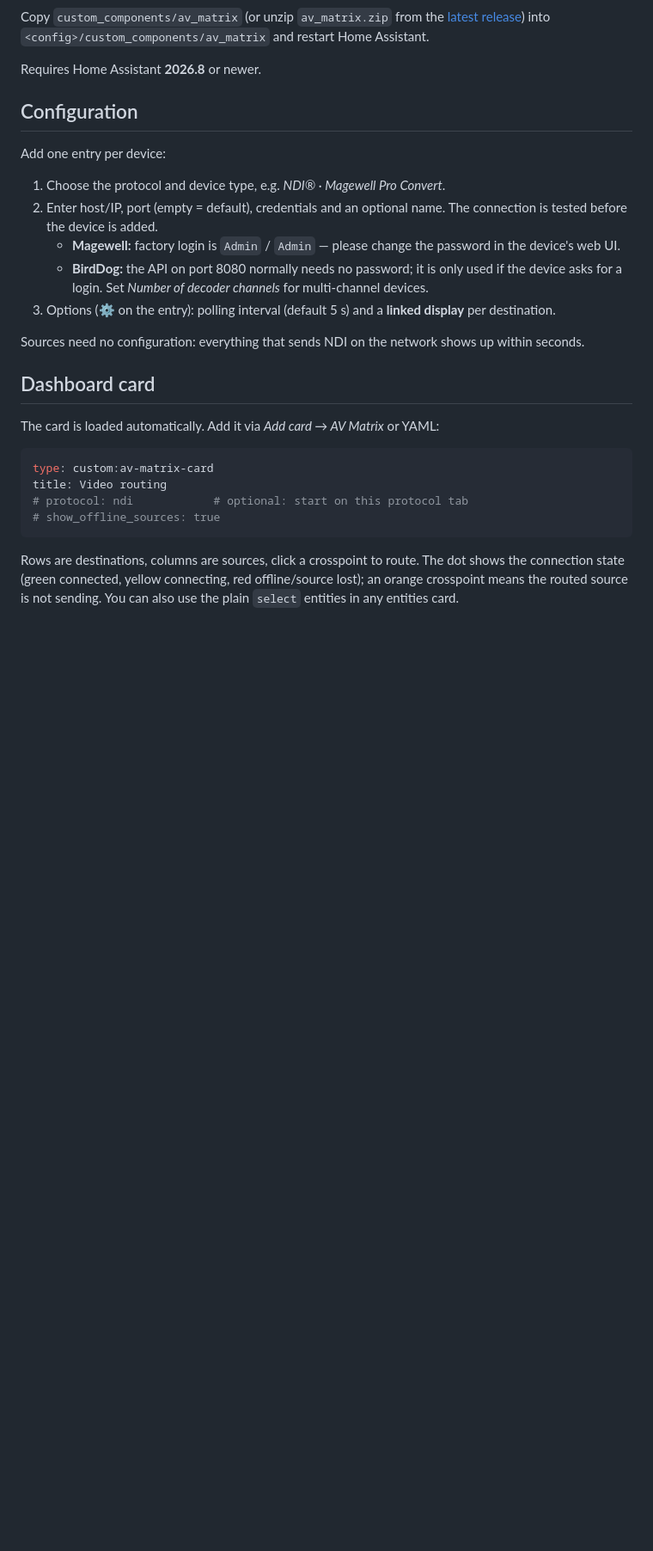
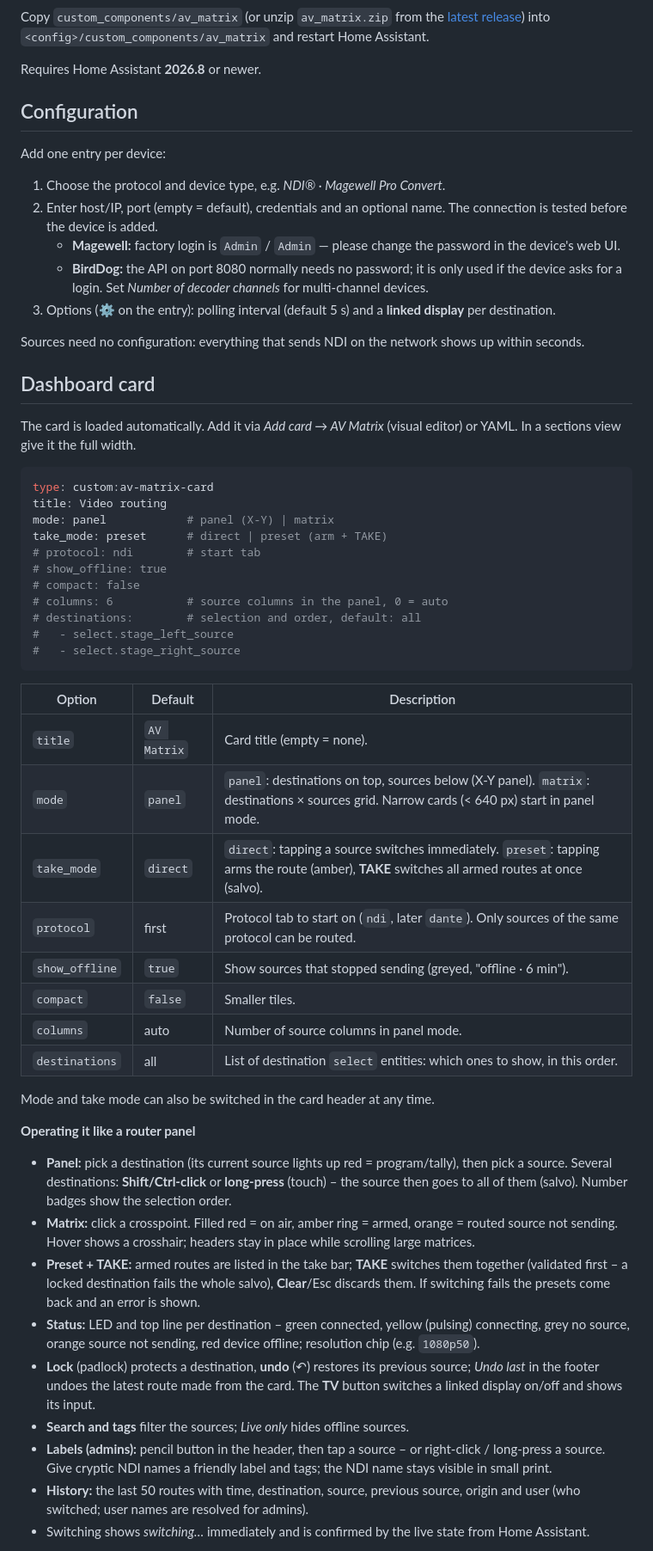
Before and after one commit to strelle/ha-av-matrix, a Markdown page: README.md, the part around one of its changes. Shown at 86% size. Drawn GitHub-style; blank space fills up the shorter version.

````diff
--- a/README.md
+++ b/README.md
@@ -80,15 +89,54 @@ Sources need no configuration: everything that sends NDI on the network shows up
 
 ## Dashboard card
 
-The card is loaded automatically. Add it via *Add card → AV Matrix* or YAML:
+The card is loaded automatically. Add it via *Add card → AV Matrix* (visual editor) or YAML. In a sections
+view give it the full width.
 
 ```yaml
 type: custom:av-matrix-card
 title: Video routing
-# protocol: ndi            # optional: start on this protocol tab
-# show_offline_sources: true
+mode: panel            # panel (X-Y) | matrix
+take_mode: preset      # direct | preset (arm + TAKE)
+# protocol: ndi        # start tab
+# show_offline: true
+# compact: false
+# columns: 6           # source columns in the panel, 0 = auto
+# destinations:        # selection and order, default: all
+#   - select.stage_left_source
+#   - select.stage_right_source
 ```
 
-Rows are destinations, columns are sources, click a crosspoint to route. The dot shows the connection state
-(green connected, yellow connecting, red offline/source lost); an orange crosspoint means the routed source is not
-sending. You can also use the plain `select` entities in any entities card.
+| Option | Default | Description |
+|---|---|---|
+| `title` | `AV Matrix` | Card title (empty = none). |
+| `mode` | `panel` | `panel`: destinations on top, sources below (X-Y panel). `matrix`: destinations × sources grid. Narrow cards (< 640 px) start in panel mode. |
+| `take_mode` | `direct` | `direct`: tapping a source switches immediately. `preset`: tapping arms the route (amber), **TAKE** switches all armed routes at once (salvo). |
+| `protocol` | first | Protocol tab to start on (`ndi`, later `dante`). Only sources of the same protocol can be routed. |
+| `show_offline` | `true` | Show sources that stopped sending (greyed, "offline · 6 min"). |
+| `compact` | `false` | Smaller tiles. |
+| `columns` | auto | Number of source columns in panel mode. |
+| `destinations` | all | List of destination `select` entities: which ones to show, in this order. |
+
+Mode and take mode can also be switched in the card header at any time.
+
+**Operating it like a router panel**
+
+- **Panel:** pick a destination (its current source lights up red = program/tally), then pick a source.
+  Several destinations: **Shift/Ctrl-click** or **long-press** (touch) – the source then goes to all of them
+  (salvo). Number badges show the selection order.
+- **Matrix:** click a crosspoint. Filled red = on air, amber ring = armed, orange = routed source not sending.
+  Hover shows a crosshair; headers stay in place while scrolling large matrices.
+- **Preset + TAKE:** armed routes are listed in the take bar; **TAKE** switches them together (validated first –
+  a locked destination fails the whole salvo), **Clear**/Esc discards them. If switching fails the presets come back
+  and an error is shown.
+- **Status:** LED and top line per destination – green connected, yellow (pulsing) connecting, grey no source,
+  orange source not sending, red device offline; resolution chip (e.g. `1080p50`).
+- **Lock** (padlock) protects a destination, **undo** (↶) restores its previous source; *Undo last* in the footer
+  undoes the latest route made from the card. The **TV** button switches a linked display on/off and shows its input.
+- **Search and tags** filter the sources; *Live only* hides offline sources.
+- **Labels (admins):** pencil button in the header, then tap a source – or right-click / long-press a source.
+  Give cryptic NDI names a friendly label and tags; the NDI name stays visible in small print.
+- **History:** the last 50 routes with time, destination, source, previous source, origin and user (who switched;
+  user names are resolved for admins).
+- Switching shows *switching…* immediately and is confirmed by the live state from Home Assistant.
+
````
Also changed, not shown: other parts of README.md (+30 -4 lines), CHANGELOG.md (+15 -0 lines), docs/screenshots/matrix-desktop.png (added), docs/screenshots/panel-desktop.png (added), docs/screenshots/panel-light.png (added), docs/screenshots/panel-phone.png (added), 1 other file.
